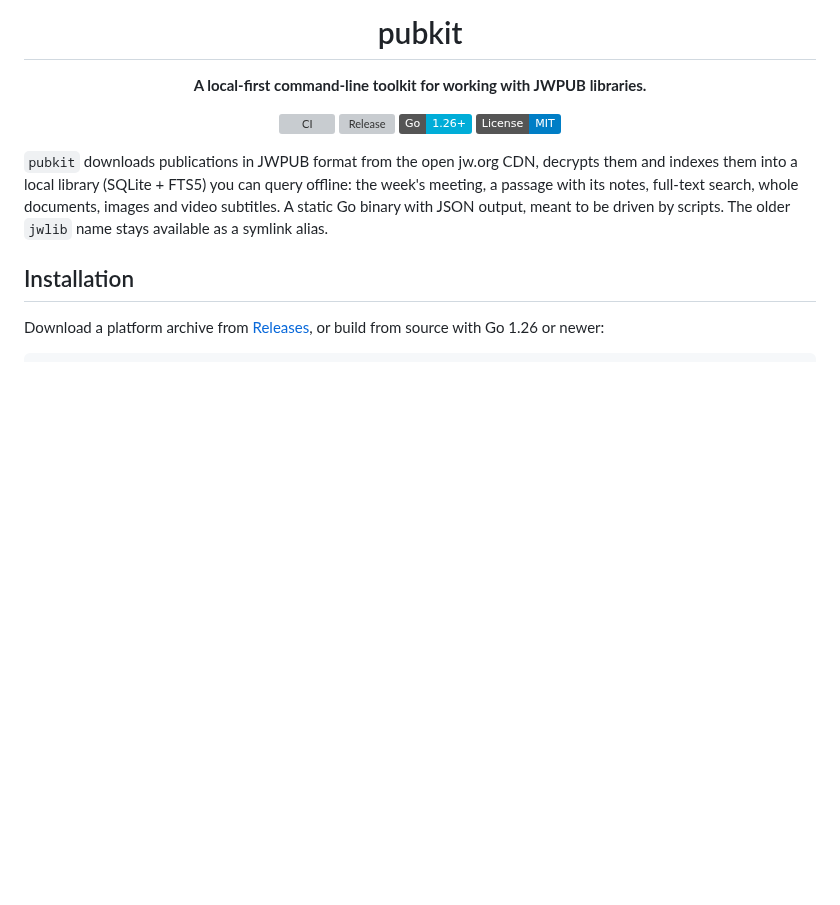
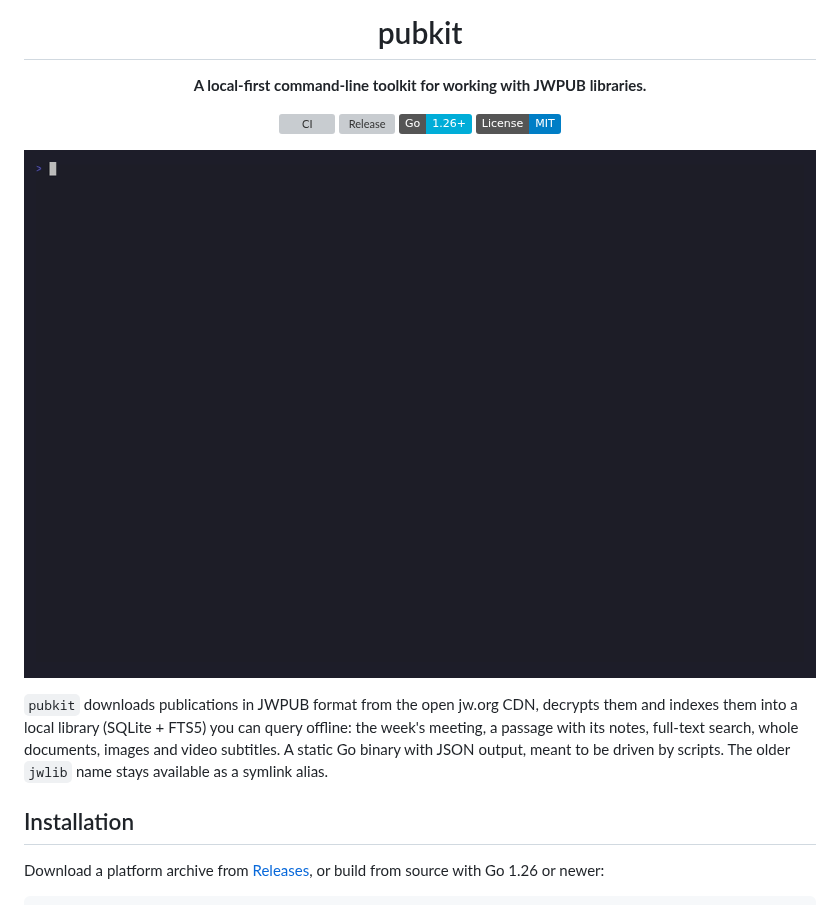
Before and after one commit to jjuanrivvera/jwpubkit, a Markdown page: README.md, the part around the change. Drawn GitHub-style; pictures changed too: assets/demo.gif (added); badges without logos; blank space fills up the shorter version; grey boxes are pictures that could not be loaded.

```diff
--- a/README.md
+++ b/README.md
@@ -8,6 +8,8 @@
 [![Release](https://img.shields.io/github/v/release/jjuanrivvera/jwpubkit)](https://github.com/jjuanrivvera/jwpubkit/releases)
 [![Go](https://img.shields.io/badge/Go-1.26%2B-00ADD8?logo=go)](https://go.dev/)
 [![License: MIT](https://img.shields.io/badge/License-MIT-blue.svg)](LICENSE)
+
+![pubkit in action](assets/demo.gif)
 
 </div>
 
```
Also changed, not shown: DECISIONS.md (+13 -0 lines), 3 other files.
